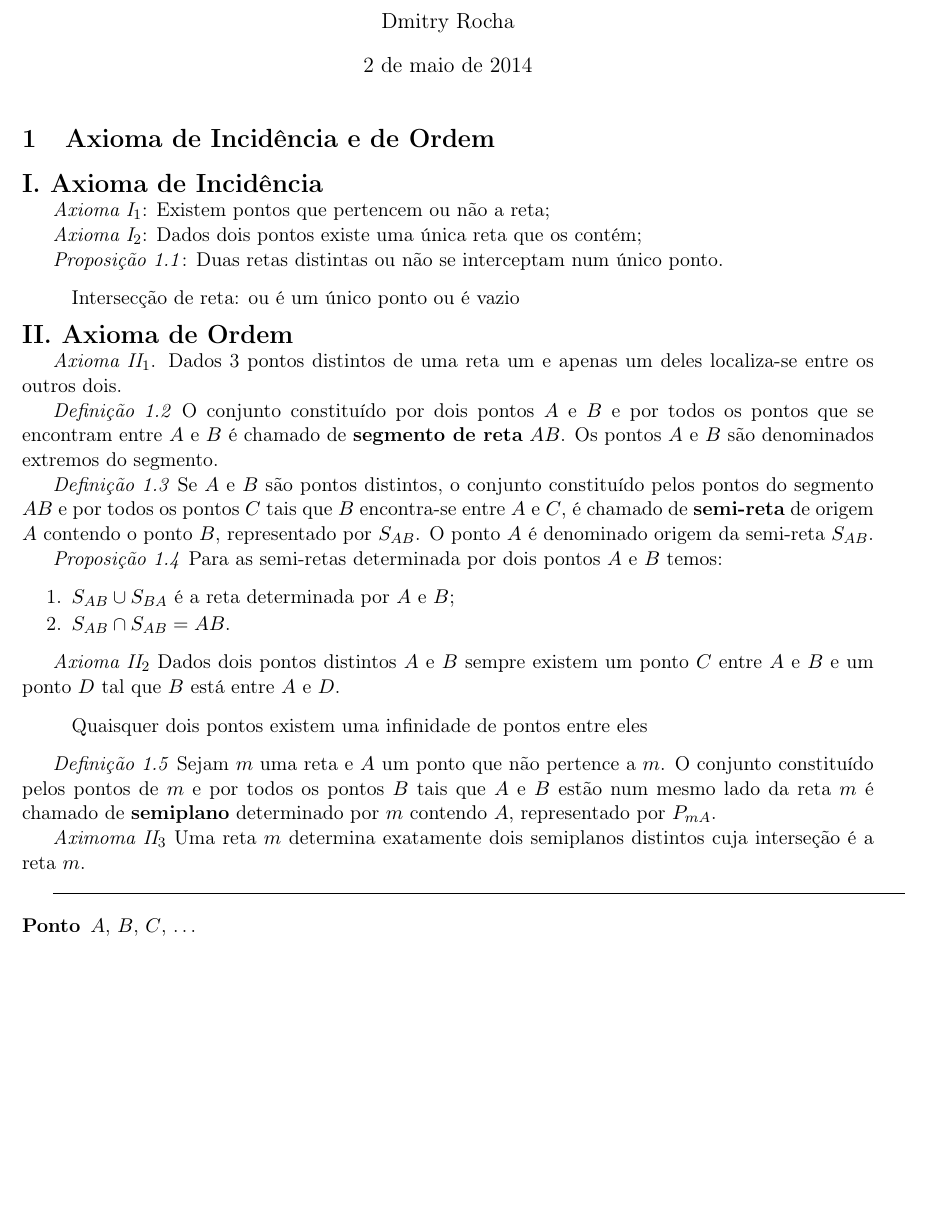
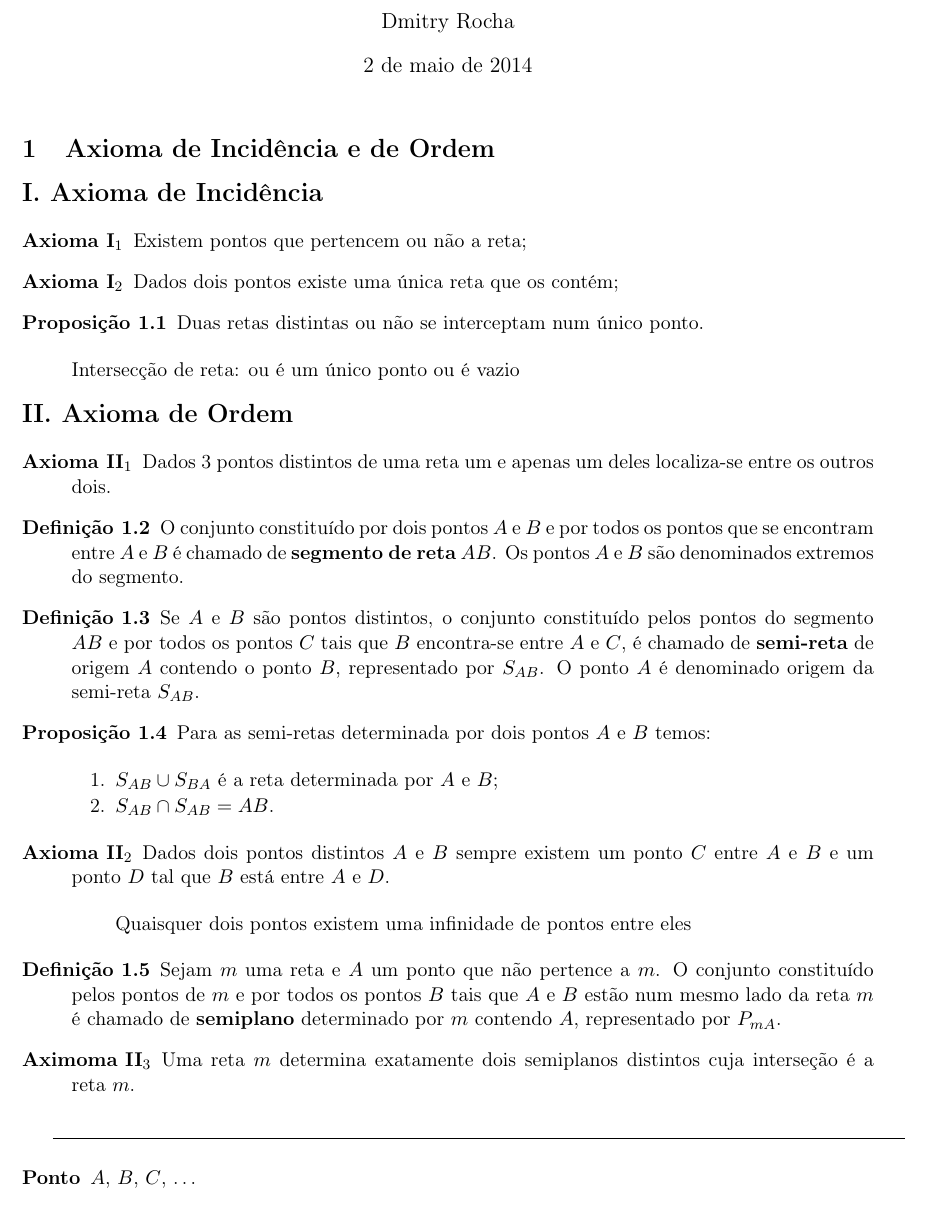
Before and after one commit to dmitrynix/resumo-geometria-euclidiana, a LaTeX document (resumo-geometria-euclidiana.tex): part of page 1 of 3, cut so that both start at the same text, the shorter picture padded with empty space. Compiled offline with pdfLaTeX.

Commit message:
Change to use description list.

```diff
--- a/resumo-geometria-euclidiana.tex
+++ b/resumo-geometria-euclidiana.tex
@@ -27,12 +27,12 @@
 
 \noindent{\Large \bf I. Axioma de Incidência}
 
-\emph{Axioma I$_{1}$}: Existem pontos que pertencem ou não a reta;
-
-\emph{Axioma I$_{2}$}: Dados dois pontos existe uma única reta que os contém;
-
-\emph{Proposição 1.1}: Duas retas distintas ou não se interceptam num único
+\begin{description}
+  \item[Axioma I$_{1}$] Existem pontos que pertencem ou não a reta;
+  \item[Axioma I$_{2}$] Dados dois pontos existe uma única reta que os contém;
+  \item[Proposição 1.1] Duas retas distintas ou não se interceptam num único
     ponto.
+\end{description}
 
 \begin{quote}
   Intersecção de reta: ou é um único ponto ou é vazio
@@ -40,20 +40,20 @@ ponto.
 
 \noindent{\Large \bf II. Axioma de Ordem}
 
-\emph{Axioma II$_{1}$}. Dados 3 pontos distintos de uma reta um e apenas um deles
-localiza-se entre os outros dois.
-
-\emph{Definição 1.2} O conjunto constituído por dois pontos $A$ e $B$ e por
-todos os pontos que se encontram entre $A$ e $B$ é chamado de \textbf{segmento de
-reta} $AB$. Os pontos $A$ e $B$ são denominados extremos do segmento.
-
-\emph{Definição 1.3} Se $A$ e $B$ são pontos distintos, o conjunto
-constituído pelos pontos do segmento $AB$ e por todos os pontos $C$ tais que
-$B$ encontra-se entre $A$ e $C$, é chamado de \textbf{semi-reta} de origem $A$
-contendo o ponto $B$, representado por $S_{AB}$. O ponto $A$ é denominado
-origem da semi-reta $S_{AB}$.
-
-\emph{Proposição 1.4} Para as semi-retas determinada por dois pontos $A$ e
+\begin{description}
+  \item[Axioma II$_{1}$] Dados 3 pontos distintos de uma reta um e apenas
+    um deles localiza-se entre os outros dois.
+  \item[Definição 1.2] O conjunto constituído por dois pontos $A$ e $B$ e por
+    todos os pontos que se encontram entre $A$ e $B$ é chamado de
+    \textbf{segmento de reta} $AB$. Os pontos $A$ e $B$ são denominados
+    extremos do segmento.
+  \item[Definição 1.3] Se $A$ e $B$ são pontos distintos, o conjunto
+    constituído pelos pontos do segmento $AB$ e por todos os pontos $C$ tais
+    que
+    $B$ encontra-se entre $A$ e $C$, é chamado de \textbf{semi-reta} de
+    origem $A$ contendo o ponto $B$, representado por $S_{AB}$. O ponto $A$ é
+    denominado origem da semi-reta $S_{AB}$.
+  \item[Proposição 1.4] Para as semi-retas determinada por dois pontos $A$ e
     $B$ temos:
 
   \begin{enumerate} \itemsep1pt \parskip0pt \parsep0pt
@@ -61,20 +61,23 @@ $B$ temos:
     \item $S_{AB} \cap S_{AB} = AB$.
   \end{enumerate}
 
-\emph{Axioma II$_{2}$} Dados dois pontos distintos $A$ e $B$ sempre existem um ponto $C$
-entre $A$ e $B$ e um ponto $D$ tal que $B$ está entre $A$ e $D$.
+  \item[Axioma II$_{2}$] Dados dois pontos distintos $A$ e $B$ sempre existem
+    um ponto $C$ entre $A$ e $B$ e um ponto $D$ tal que $B$ está entre $A$ e
+    $D$.
 
   \begin{quote}
     Quaisquer dois pontos existem uma infinidade de pontos entre eles
   \end{quote}
 
-\emph{Definição 1.5} Sejam $m$ uma reta e $A$ um ponto que não pertence a
-$m$. O conjunto constituído pelos pontos de $m$ e por todos os pontos $B$ tais
-que $A$ e $B$ estão num mesmo lado da reta $m$ é chamado de \textbf{semiplano}
-determinado por $m$ contendo $A$, representado por $P_{mA}$.
+  \item[Definição 1.5] Sejam $m$ uma reta e $A$ um ponto que não pertence a
+    $m$. O conjunto constituído pelos pontos de $m$ e por todos os pontos $B$
+    tais que $A$ e $B$ estão num mesmo lado da reta $m$ é chamado de
+    \textbf{semiplano} determinado por $m$ contendo $A$, representado por
+    $P_{mA}$.
 
-\emph{Aximoma II$_{3}$} Uma reta $m$ determina exatamente dois semiplanos distintos
-cuja interseção é a reta $m$.
+  \item[Aximoma II$_{3}$] Uma reta $m$ determina exatamente dois semiplanos
+    distintos cuja interseção é a reta $m$.
+\end{description}
 
 \line(1,0){470}
 
```
Also changed, not shown: resumo-geometria-euclidiana.tex (96 more changed lines). Lines whose indentation alone changed are shown as unchanged.
